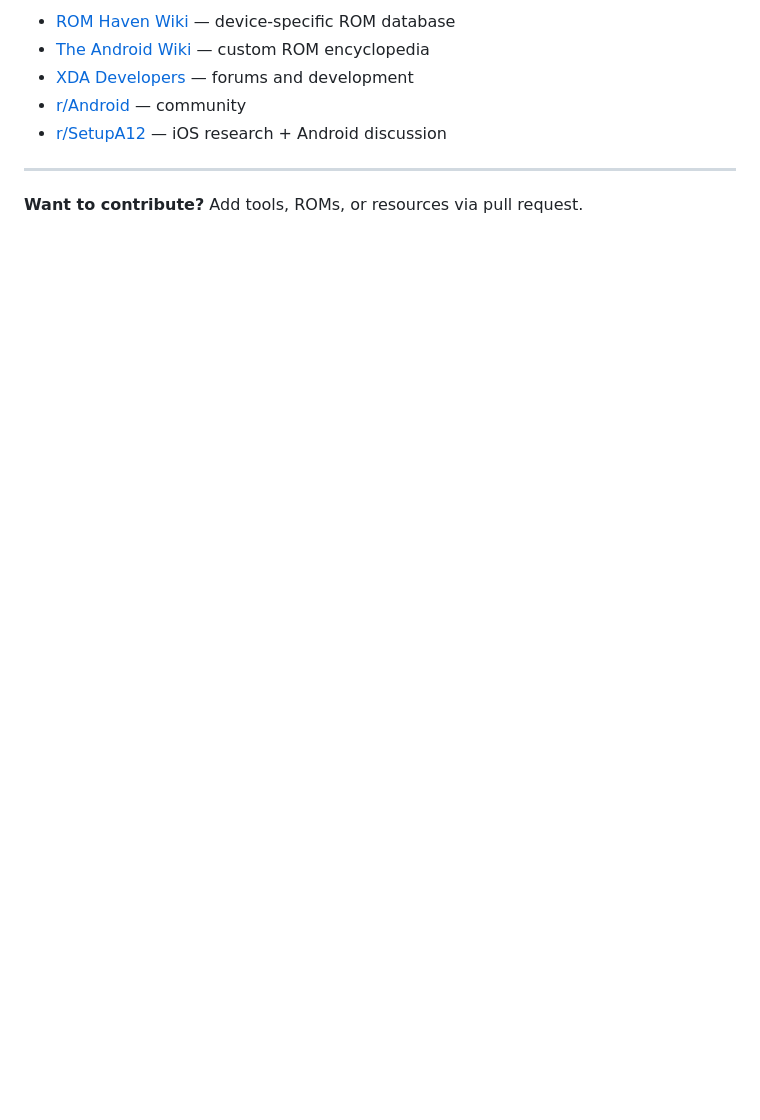
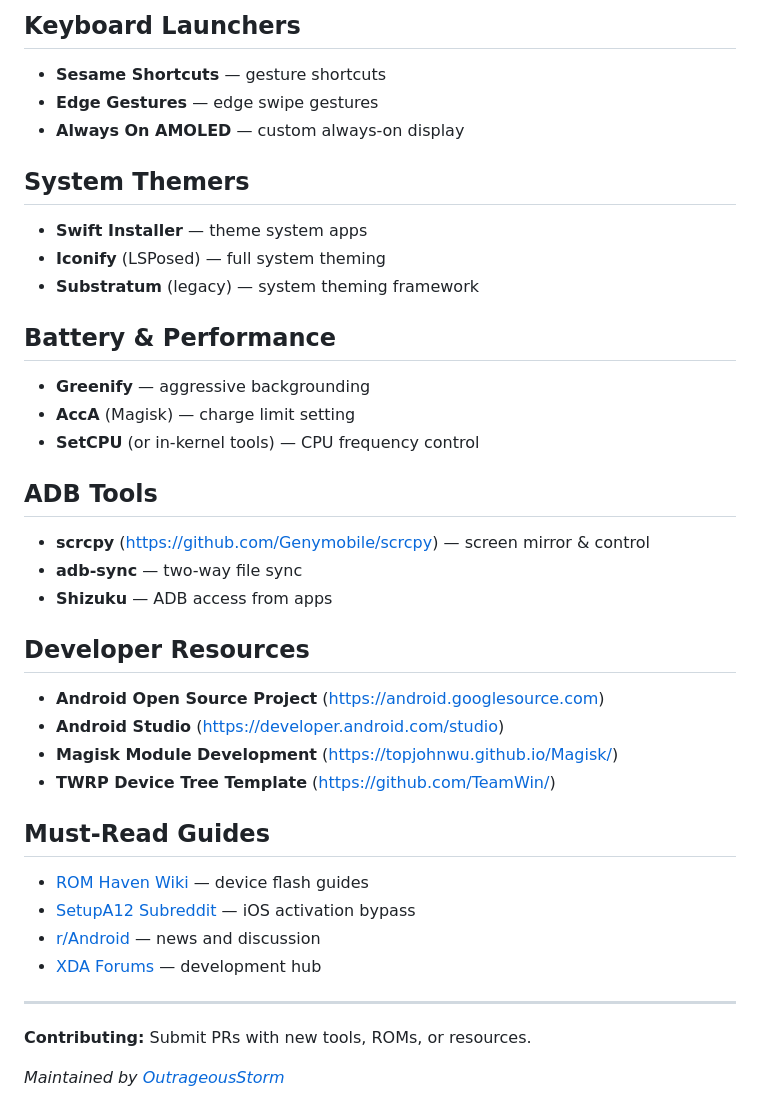
Before and after one commit to OutrageousStorm/awesome-android-customization, a Markdown page: README.md, the part around one of its changes. Rendered like a GitHub page; blank space fills up the shorter version.

```diff
--- a/README.md
+++ b/README.md
@@ -61,10 +57,44 @@ Curated list of the best Android customization tools, ROMs, and resources.
 
-- [ROM Haven Wiki](https://romhaven.wikioasis.org) — device-specific ROM database
-- [The Android Wiki](https://theandroidwiki.com) — custom ROM encyclopedia
-- [XDA Developers](https://www.xda-developers.com) — forums and development
-- [r/Android](https://reddit.com/r/android) — community
-- [r/SetupA12](https://reddit.com/r/SetupA12) — iOS research + Android discussion
+## Keyboard Launchers
+
+- **Sesame Shortcuts** — gesture shortcuts
+- **Edge Gestures** — edge swipe gestures
+- **Always On AMOLED** — custom always-on display
+
+## System Themers
+
+- **Swift Installer** — theme system apps
+- **Iconify** (LSPosed) — full system theming
+- **Substratum** (legacy) — system theming framework
+
+## Battery & Performance
+
+- **Greenify** — aggressive backgrounding
+- **AccA** (Magisk) — charge limit setting
+- **SetCPU** (or in-kernel tools) — CPU frequency control
+
+## ADB Tools
+
+- **scrcpy** (https://github.com/Genymobile/scrcpy) — screen mirror & control
+- **adb-sync** — two-way file sync
+- **Shizuku** — ADB access from apps
+
+## Developer Resources
+
+- **Android Open Source Project** (https://android.googlesource.com)
+- **Android Studio** (https://developer.android.com/studio)
+- **Magisk Module Development** (https://topjohnwu.github.io/Magisk/)
+- **TWRP Device Tree Template** (https://github.com/TeamWin/)
+
+## Must-Read Guides
+
+- [ROM Haven Wiki](https://romhaven.wikioasis.org) — device flash guides
+- [SetupA12 Subreddit](https://reddit.com/r/SetupA12) — iOS activation bypass
+- [r/Android](https://reddit.com/r/Android) — news and discussion
+- [XDA Forums](https://forum.xda-developers.com) — development hub
 
 ---
 
-**Want to contribute?** Add tools, ROMs, or resources via pull request.
+**Contributing:** Submit PRs with new tools, ROMs, or resources.
+
+*Maintained by [OutrageousStorm](https://github.com/OutrageousStorm)*
```
Also changed, not shown: other parts of README.md (+42 -46 lines).
